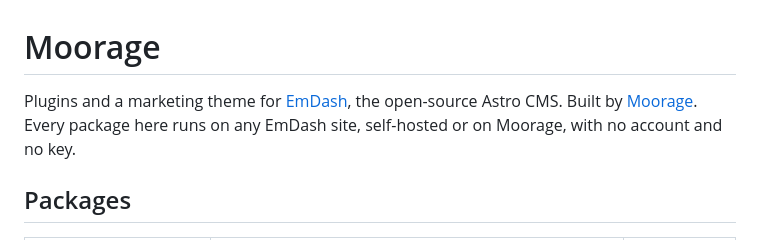
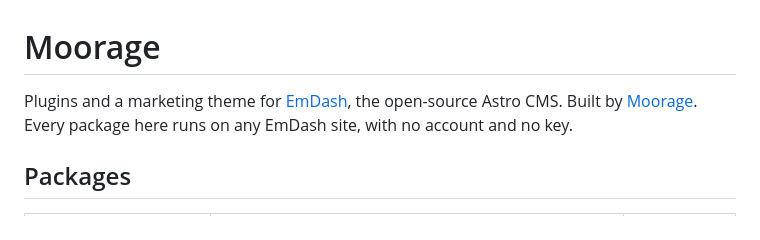
Before and after one commit to moorage-dev/moorage, a Markdown page: README.md, the part around the change. Rendered like a GitHub page.

```diff
--- a/README.md
+++ b/README.md
@@ -1,8 +1,8 @@
 # Moorage
 
 Plugins and a marketing theme for [EmDash](https://emdashcms.com), the open-source Astro CMS.
-Built by [Moorage](https://moorage.dev). Every package here
-runs on any EmDash site, self-hosted or on Moorage, with no account and no key.
+Built by [Moorage](https://moorage.dev). Every package here runs on any EmDash site, with no account
+and no key.
 
 ## Packages
 
```
Also changed, not shown: AGENTS.md (+1 -1 lines), packages/plugin-seo/README.md (+1 -1 lines).
